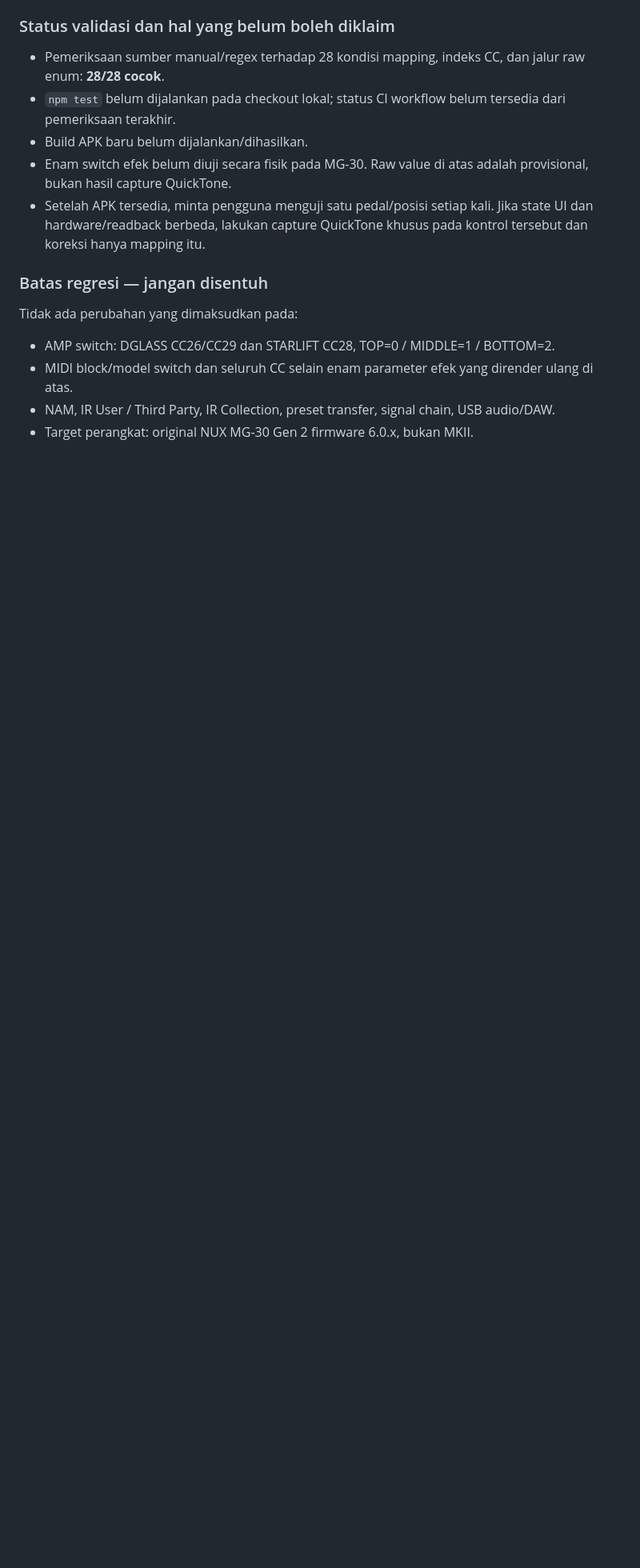
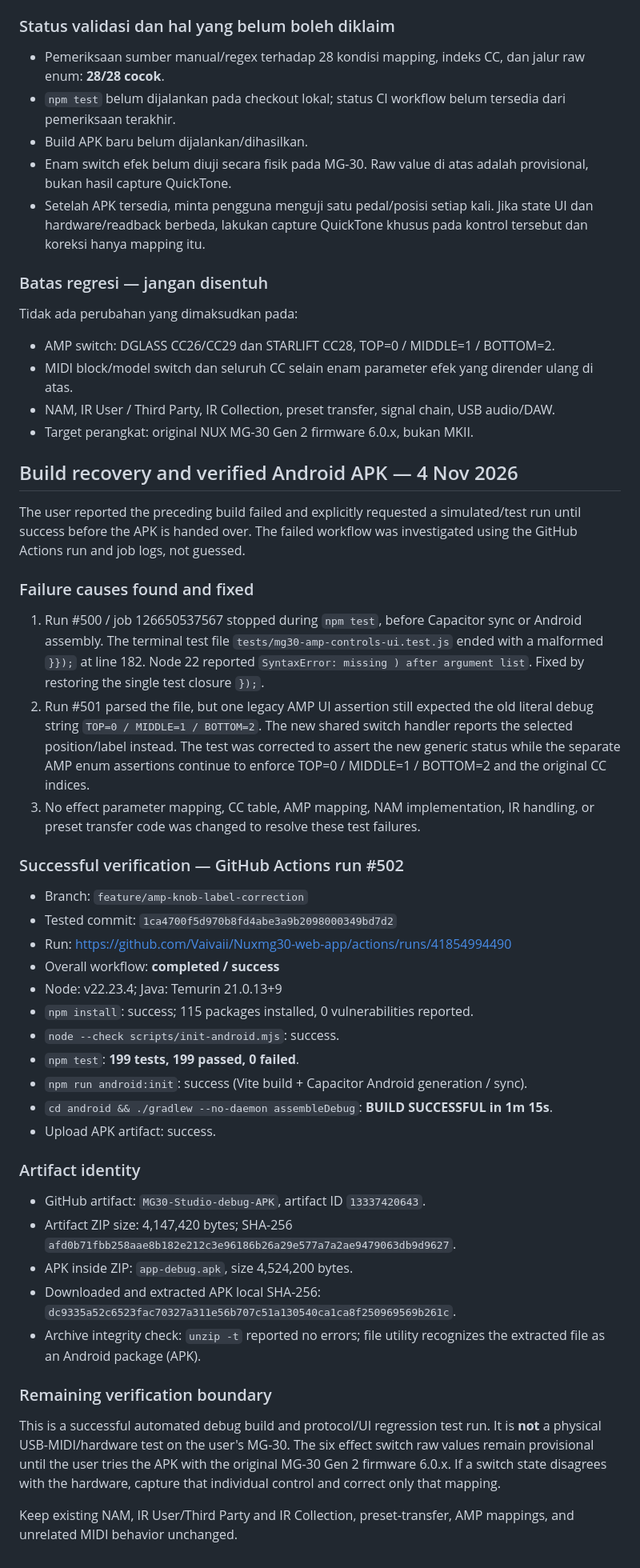
Before and after one commit to Vaivaii/Nuxmg30-web-app, a Markdown page: docs/research/MG30_AMP_KNOB_LABEL_FIX_HANDOFF_CHECKLIST_2026-11-04.md, the part around the change. Shown at 80% size. GitHub-like rendering; blank space fills up the shorter version.

Commit message:
docs: record successful build 502 test and APK verification

```diff
--- a/docs/research/MG30_AMP_KNOB_LABEL_FIX_HANDOFF_CHECKLIST_2026-11-04.md
+++ b/docs/research/MG30_AMP_KNOB_LABEL_FIX_HANDOFF_CHECKLIST_2026-11-04.md
@@ -643,3 +643,41 @@ Tidak ada perubahan yang dimaksudkan pada:
 - MIDI block/model switch dan seluruh CC selain enam parameter efek yang dirender ulang di atas.
 - NAM, IR User / Third Party, IR Collection, preset transfer, signal chain, USB audio/DAW.
 - Target perangkat: original NUX MG-30 Gen 2 firmware 6.0.x, bukan MKII.
+
+## Build recovery and verified Android APK — 4 Nov 2026
+
+The user reported the preceding build failed and explicitly requested a simulated/test run until success before the APK is handed over. The failed workflow was investigated using the GitHub Actions run and job logs, not guessed.
+
+### Failure causes found and fixed
+
+1. Run #500 / job 126650537567 stopped during `npm test`, before Capacitor sync or Android assembly. The terminal test file `tests/mg30-amp-controls-ui.test.js` ended with a malformed `}});` at line 182. Node 22 reported `SyntaxError: missing ) after argument list`. Fixed by restoring the single test closure `});`.
+2. Run #501 parsed the file, but one legacy AMP UI assertion still expected the old literal debug string `TOP=0 / MIDDLE=1 / BOTTOM=2`. The new shared switch handler reports the selected position/label instead. The test was corrected to assert the new generic status while the separate AMP enum assertions continue to enforce TOP=0 / MIDDLE=1 / BOTTOM=2 and the original CC indices.
+3. No effect parameter mapping, CC table, AMP mapping, NAM implementation, IR handling, or preset transfer code was changed to resolve these test failures.
+
+### Successful verification — GitHub Actions run #502
+
+- Branch: `feature/amp-knob-label-correction`
+- Tested commit: `1ca4700f5d970b8fd4abe3a9b2098000349bd7d2`
+- Run: https://github.com/Vaivaii/Nuxmg30-web-app/actions/runs/41854994490
+- Overall workflow: **completed / success**
+- Node: v22.23.4; Java: Temurin 21.0.13+9
+- `npm install`: success; 115 packages installed, 0 vulnerabilities reported.
+- `node --check scripts/init-android.mjs`: success.
+- `npm test`: **199 tests, 199 passed, 0 failed**.
+- `npm run android:init`: success (Vite build + Capacitor Android generation / sync).
+- `cd android && ./gradlew --no-daemon assembleDebug`: **BUILD SUCCESSFUL in 1m 15s**.
+- Upload APK artifact: success.
+
+### Artifact identity
+
+- GitHub artifact: `MG30-Studio-debug-APK`, artifact ID `13337420643`.
+- Artifact ZIP size: 4,147,420 bytes; SHA-256 `afd0b71fbb258aae8b182e212c3e96186b26a29e577a7a2ae9479063db9d9627`.
+- APK inside ZIP: `app-debug.apk`, size 4,524,200 bytes.
+- Downloaded and extracted APK local SHA-256: `dc9335a52c6523fac70327a311e56b707c51a130540ca1ca8f250969569b261c`.
+- Archive integrity check: `unzip -t` reported no errors; file utility recognizes the extracted file as an Android package (APK).
+
+### Remaining verification boundary
+
+This is a successful automated debug build and protocol/UI regression test run. It is **not** a physical USB-MIDI/hardware test on the user's MG-30. The six effect switch raw values remain provisional until the user tries the APK with the original MG-30 Gen 2 firmware 6.0.x. If a switch state disagrees with the hardware, capture that individual control and correct only that mapping.
+
+Keep existing NAM, IR User/Third Party and IR Collection, preset-transfer, AMP mappings, and unrelated MIDI behavior unchanged.
```
